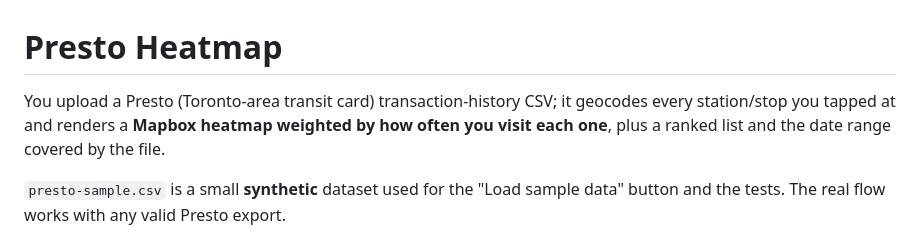
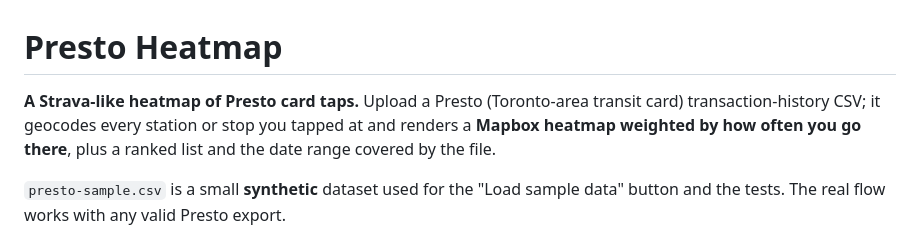
Before and after one commit to yemi-f/presto-heatmap, a Markdown page: README.md, the part around the change. GitHub-like rendering.

```diff
--- a/README.md
+++ b/README.md
@@ -1,9 +1,9 @@
 # Presto Heatmap
 
-You upload a Presto (Toronto-area transit card)
-transaction-history CSV; it geocodes every station/stop you tapped at and renders a
-**Mapbox heatmap weighted by how often you visit each one**, plus a ranked list and the
-date range covered by the file.
+**A Strava-like heatmap of Presto card taps.** Upload a Presto (Toronto-area transit
+card) transaction-history CSV; it geocodes every station or stop you tapped at and
+renders a **Mapbox heatmap weighted by how often you go there**, plus a ranked list and
+the date range covered by the file.
 
 `presto-sample.csv` is a small **synthetic** dataset used for the "Load sample data" button and the tests. The real
 flow works with any valid Presto export.
```
